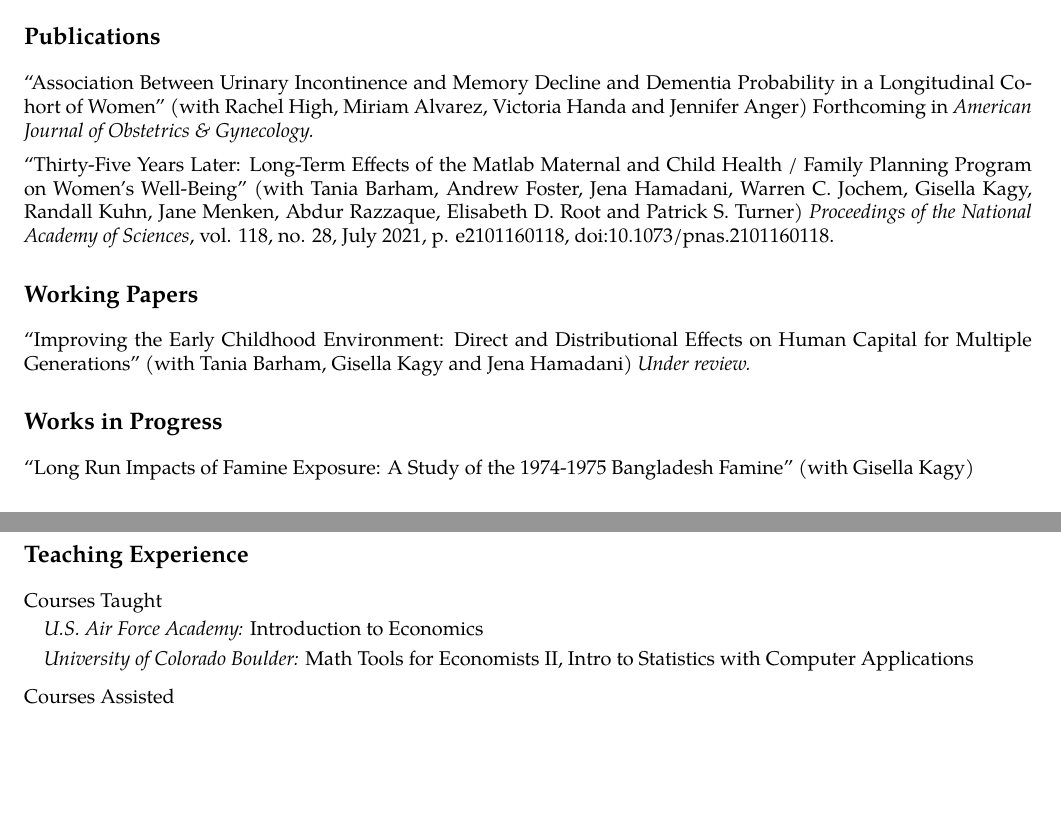
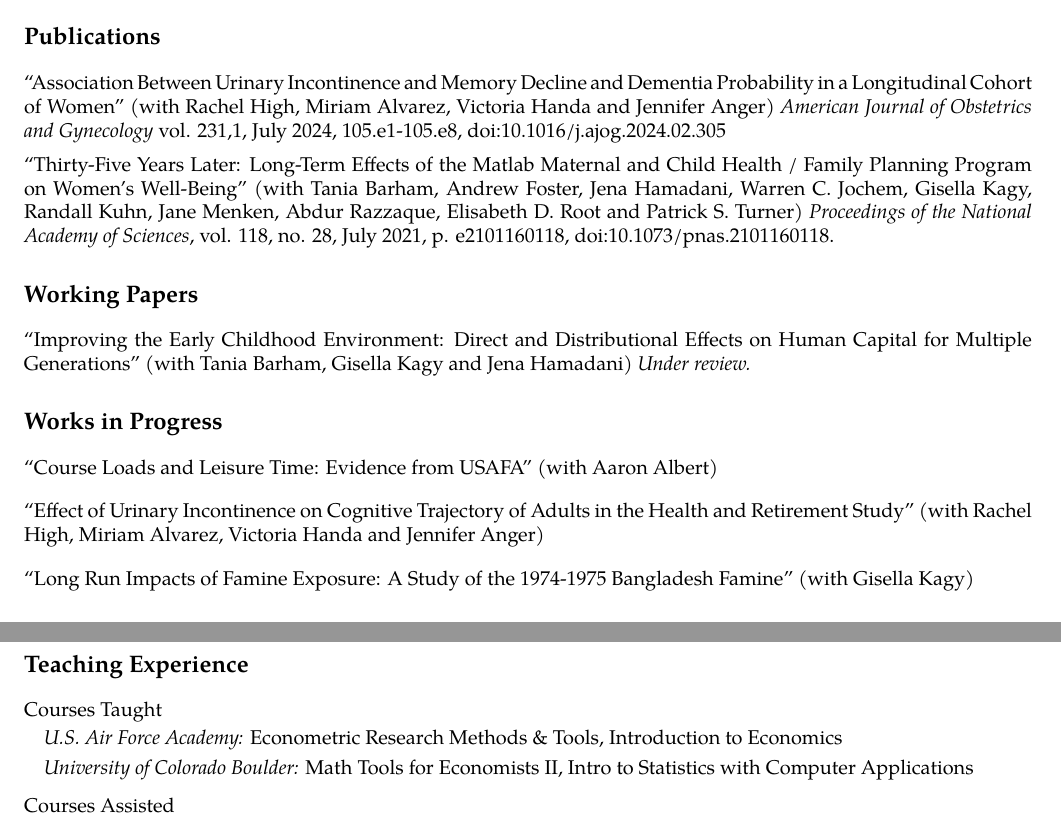
Before and after one commit to brachchampion/cv, a LaTeX CV (cv_champion.tex): two parts of pages 1 and 2 of 2, joined at a grey line, cut so that both start at the same text, the shorter picture padded with empty space. Compiled offline with pdfLaTeX.

Commit message:
update to include new WPs

```diff
--- a/cv_champion.tex
+++ b/cv_champion.tex
@@ -110,7 +110,7 @@ anchorcolor = blue]{hyperref}
   B.A., Economics, University of Central Florida, May 2016
 
 \section*{Publications}
-``Association Between Urinary Incontinence and Memory Decline and Dementia Probability in a Longitudinal Cohort of Women'' (with Rachel High, Miriam Alvarez, Victoria Handa and Jennifer Anger) Forthcoming in \textit{American Journal of Obstetrics \& Gynecology.}
+``Association Between Urinary Incontinence and Memory Decline and Dementia Probability in a Longitudinal Cohort of Women'' (with Rachel High, Miriam Alvarez, Victoria Handa and Jennifer Anger) \textit{American Journal of Obstetrics and Gynecology} vol. 231,1, July 2024, 105.e1-105.e8, doi:10.1016/j.ajog.2024.02.305
 \\[.5em]
 ``Thirty-Five Years Later: Long-Term Effects of the Matlab Maternal and Child Health / Family Planning Program on Women's Well-Being'' (with Tania Barham, Andrew Foster, Jena Hamadani, Warren C. Jochem, Gisella Kagy, Randall Kuhn, Jane Menken, Abdur Razzaque, Elisabeth D. Root and Patrick S. Turner) \textit{Proceedings of the National Academy of Sciences}, vol. 118, no. 28, July 2021, p. e2101160118, doi:10.1073/pnas.2101160118.
 
@@ -119,6 +119,10 @@ anchorcolor = blue]{hyperref}
 ``Improving the Early Childhood Environment: Direct and Distributional Effects on Human Capital for Multiple Generations'' (with Tania Barham, Gisella Kagy and Jena Hamadani) \textit{Under review.}
 
 \section*{Works in Progress}
+``Course Loads and Leisure Time: Evidence from USAFA'' (with Aaron Albert)\vspace*{1em}
+
+``Effect of Urinary Incontinence on Cognitive Trajectory of Adults in the Health and Retirement Study'' (with Rachel High, Miriam Alvarez, Victoria Handa and Jennifer Anger)\vspace*{1em}
+
 ``Long Run Impacts of Famine Exposure: A Study of the 1974-1975 Bangladesh Famine'' (with Gisella Kagy)
 
 \section*{Presentations}
@@ -136,7 +140,7 @@ Organizer, Graduate Student Research Seminar, \textit{University of Colorado Bou
 \section*{Teaching Experience}
   Courses Taught
   \begin{itemize}[topsep=2pt,itemsep=-1pt,leftmargin=1em]
-    \item[] \textit{U.S. Air Force Academy:} Introduction to Economics
+    \item[] \textit{U.S. Air Force Academy:} Econometric Research Methods \& Tools, Introduction to Economics
     \item[] \textit{University of Colorado Boulder:} Math Tools for Economists II, Intro to Statistics with Computer Applications
   \end{itemize}
   \vspace*{.5em}
```
Also changed, not shown: cv_champion.pdf.
